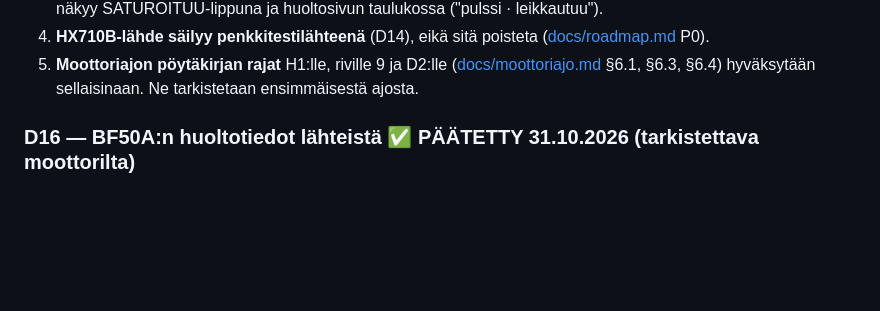
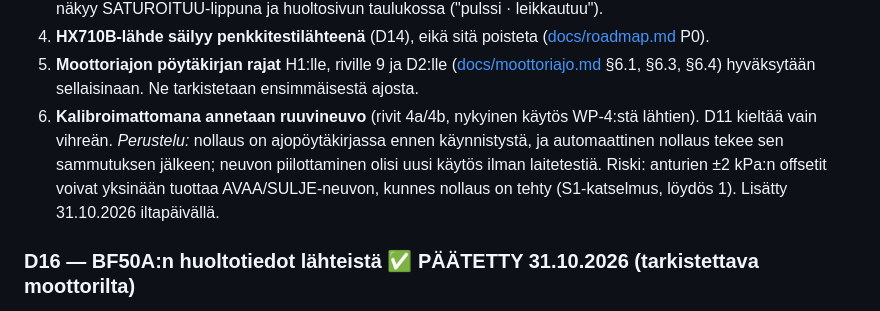
Before and after one commit to SpaceRodento/Suckboxx, a Markdown page: SUUNNITTELU.md, the part around the change. GitHub-like rendering; blank space fills up the shorter version.

```diff
--- a/SUUNNITTELU.md
+++ b/SUUNNITTELU.md
@@ -430,6 +430,12 @@ orkestroijalle, ja orkestroija päätti ne:
 5. **Moottoriajon pöytäkirjan rajat** H1:lle, riville 9 ja D2:lle
    ([docs/moottoriajo.md](docs/moottoriajo.md) §6.1, §6.3, §6.4) hyväksytään sellaisinaan.
    Ne tarkistetaan ensimmäisestä ajosta.
+6. **Kalibroimattomana annetaan ruuvineuvo** (rivit 4a/4b, nykyinen käytös WP-4:stä lähtien).
+   D11 kieltää vain vihreän. *Perustelu:* nollaus on ajopöytäkirjassa ennen käynnistystä, ja
+   automaattinen nollaus tekee sen sammutuksen jälkeen; neuvon piilottaminen olisi uusi
+   käytös ilman laitetestiä. Riski: anturien ±2 kPa:n offsetit voivat yksinään tuottaa
+   AVAA/SULJE-neuvon, kunnes nollaus on tehty (S1-katselmus, löydös 1). Lisätty 31.10.2026
+   iltapäivällä.
 
 ### D16 — BF50A:n huoltotiedot lähteistä ✅ PÄÄTETTY 31.10.2026 (tarkistettava moottorilta)
 
```
Also changed, not shown: docs/jatko.md (+57 -32 lines), docs/paketit.md (+1 -1 lines).
